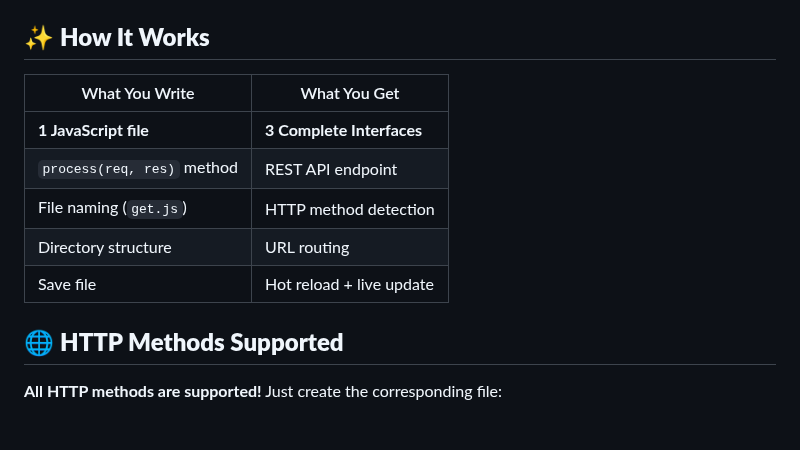
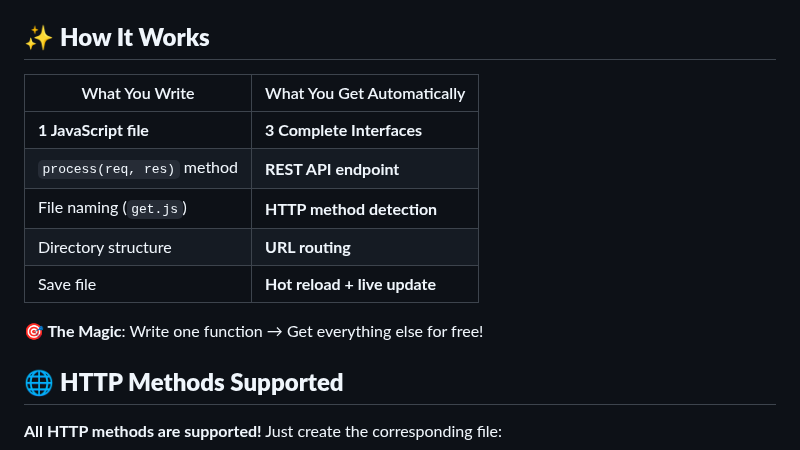
Before and after one commit to easynet-world/7134-easy-mcp-server, a Markdown page: README.md, the part around the change. GitHub-like rendering; blank space fills up the shorter version.

Commit message:
fix: Improve How It Works section with better formatting and clearer messaging

```diff
--- a/README.md
+++ b/README.md
@@ -55,13 +55,15 @@ npm start
 
 ## ✨ **How It Works**
 
-| What You Write | What You Get |
-|----------------|--------------|
+| What You Write | What You Get Automatically |
+|----------------|----------------------------|
 | **1 JavaScript file** | **3 Complete Interfaces** |
-| `process(req, res)` method | REST API endpoint |
-| File naming (`get.js`) | HTTP method detection |
-| Directory structure | URL routing |
-| Save file | Hot reload + live update |
+| `process(req, res)` method | **REST API endpoint** |
+| File naming (`get.js`) | **HTTP method detection** |
+| Directory structure | **URL routing** |
+| Save file | **Hot reload + live update** |
+
+**🎯 The Magic**: Write one function → Get everything else for free!
 
 ## 🌐 **HTTP Methods Supported**
 
```
